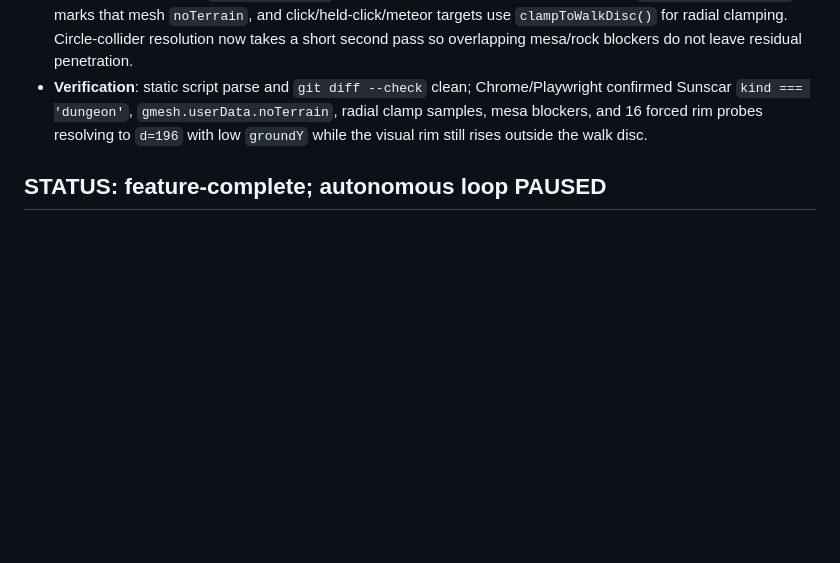
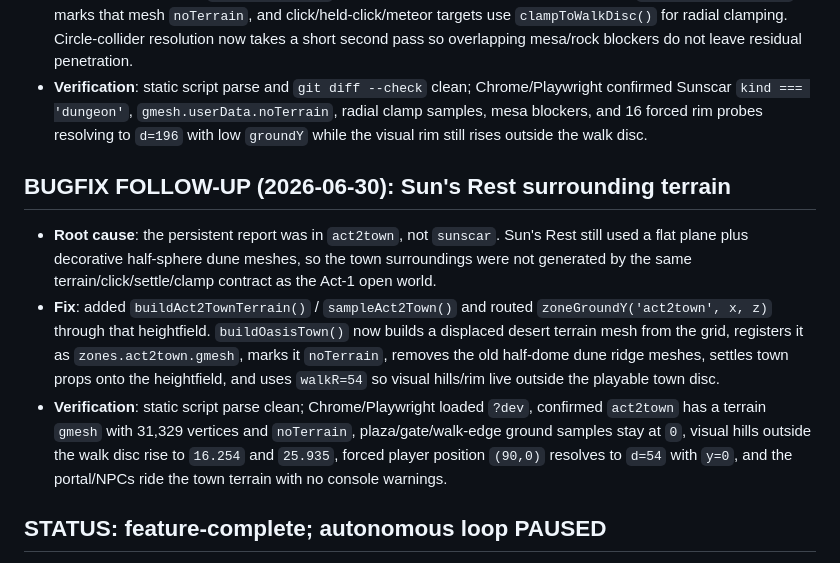
Before and after one commit to guyz/sanctum, a Markdown page: ACT2_PROGRESS.md, the part around the change. Rendered like a GitHub page; blank space fills up the shorter version.

```diff
--- a/ACT2_PROGRESS.md
+++ b/ACT2_PROGRESS.md
@@ -176,6 +176,20 @@ See `ACT2_GOAL.md` for the definition of done + protocol.
   `kind === 'dungeon'`, `gmesh.userData.noTerrain`, radial clamp samples, mesa blockers, and 16 forced
   rim probes resolving to `d=196` with low `groundY` while the visual rim still rises outside the walk disc.
 
+## BUGFIX FOLLOW-UP (2026-06-30): Sun's Rest surrounding terrain
+- **Root cause**: the persistent report was in `act2town`, not `sunscar`. Sun's Rest still used a flat
+  plane plus decorative half-sphere dune meshes, so the town surroundings were not generated by the same
+  terrain/click/settle/clamp contract as the Act-1 open world.
+- **Fix**: added `buildAct2TownTerrain()` / `sampleAct2Town()` and routed `zoneGroundY('act2town', x, z)`
+  through that heightfield. `buildOasisTown()` now builds a displaced desert terrain mesh from the grid,
+  registers it as `zones.act2town.gmesh`, marks it `noTerrain`, removes the old half-dome dune ridge meshes,
+  settles town props onto the heightfield, and uses `walkR=54` so visual hills/rim live outside the playable
+  town disc.
+- **Verification**: static script parse clean; Chrome/Playwright loaded `?dev`, confirmed `act2town` has a
+  terrain `gmesh` with 31,329 vertices and `noTerrain`, plaza/gate/walk-edge ground samples stay at `0`,
+  visual hills outside the walk disc rise to `16.254` and `25.935`, forced player position `(90,0)` resolves
+  to `d=54` with `y=0`, and the portal/NPCs ride the town terrain with no console warnings.
+
 ## STATUS: feature-complete; autonomous loop PAUSED
 The objective acceptance criteria are met + verified (engine/collision/kits/set-pieces/quests/rift/
 leak/prod-safety). Remaining items are SUBJECTIVE (feel/fun/graphics — need the user) or OPTIONAL
```
Also changed, not shown: ACT2_TESTREPORT.md (+9 -0 lines), ACT2_TODO.md (+26 -5 lines).
